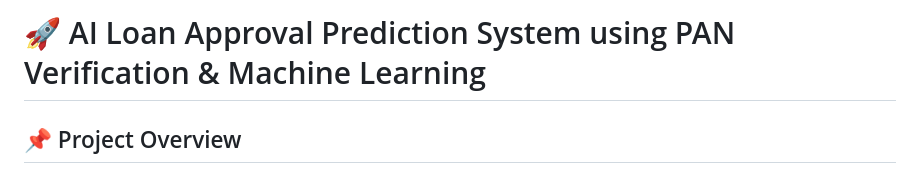
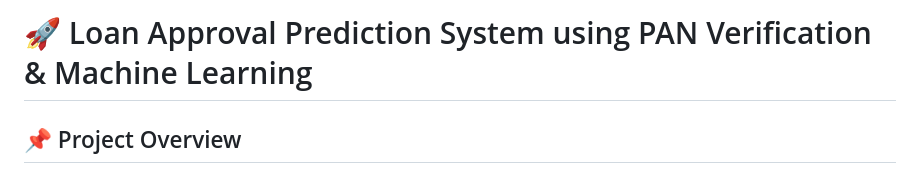
Before and after one commit to tarun531/Loan-Approval-Prediction-system, a Markdown page: README.md, the part around the change. Drawn GitHub-style.

```diff
--- a/README.md
+++ b/README.md
@@ -1,4 +1,4 @@
-# 🚀 AI Loan Approval Prediction System using PAN Verification & Machine Learning
+# 🚀 Loan Approval Prediction System using PAN Verification & Machine Learning
 
 ## 📌 Project Overview
 
```
